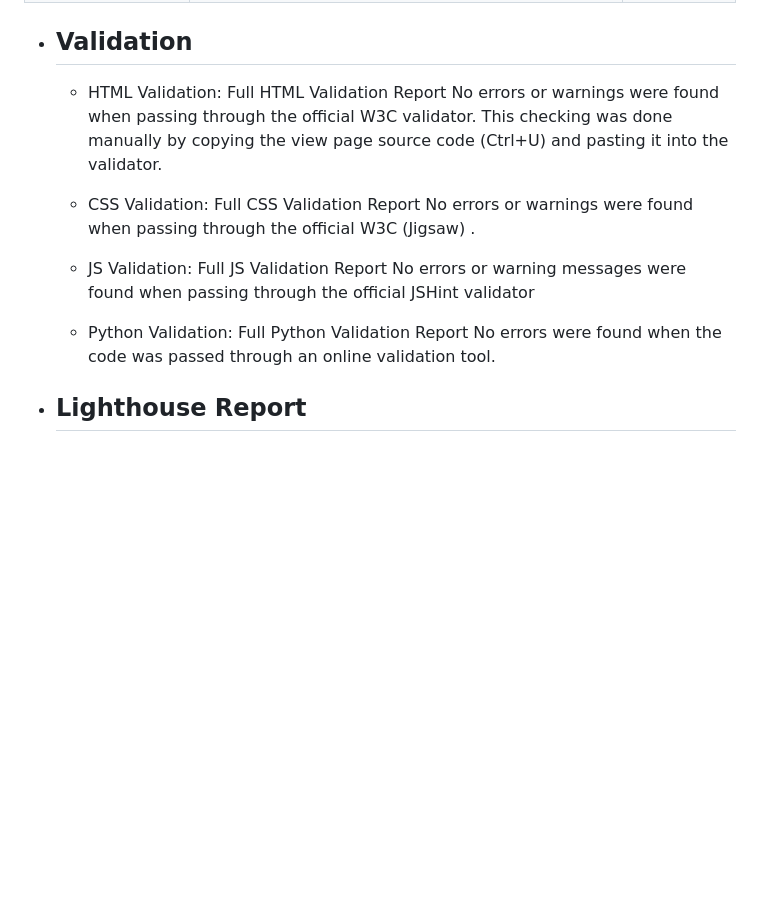
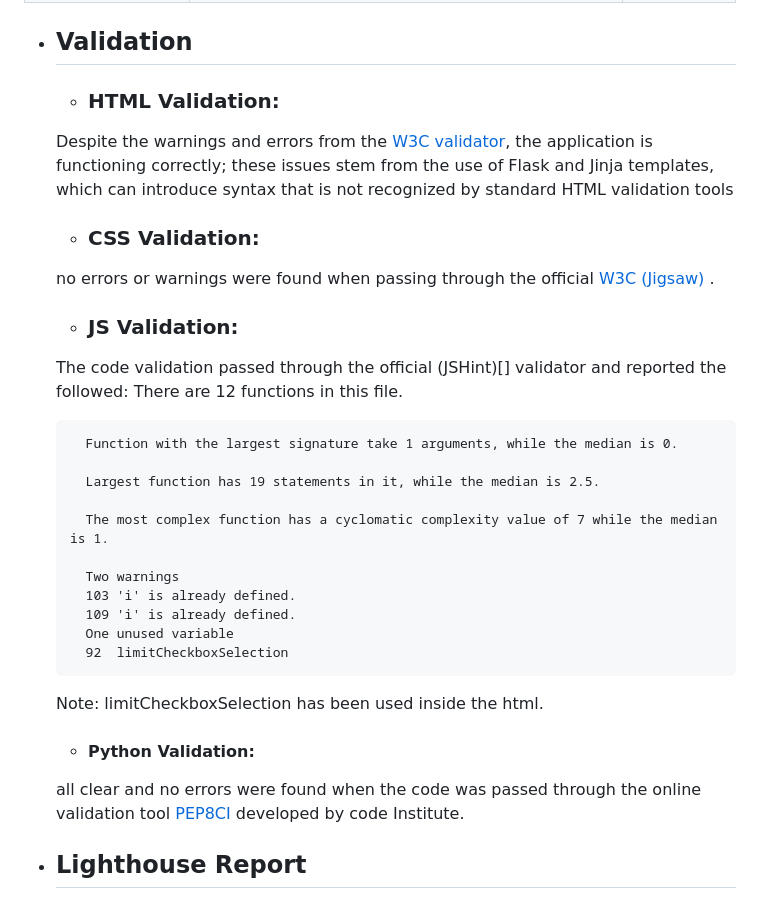
Before and after one commit to Jawahir01/Sparkling-Minds-Kids-Club, a Markdown page: TESTING.md, the part around the change. Drawn GitHub-style; blank space fills up the shorter version.

```diff
--- a/TESTING.md
+++ b/TESTING.md
@@ -35,20 +35,35 @@ see the below table for the results.
 
 
 - ## Validation
-    -	HTML Validation:
- Full HTML Validation Report
-No errors or warnings were found when passing through the official W3C validator. This checking was done manually by copying the view page source code (Ctrl+U) and pasting it into the validator.
-    - 	CSS Validation:
-Full CSS Validation Report
-No errors or warnings were found when passing through the official W3C (Jigsaw) .
+    -	### HTML Validation:
 
-    -	JS Validation:
-Full JS Validation Report
-No errors or warning messages were found when passing through the official JSHint validator
+    Despite the warnings and errors from the [W3C validator](https://validator.w3.org/), the application is functioning correctly; these issues stem from the use of Flask and Jinja templates, which can introduce syntax that is not recognized by standard HTML validation tools
 
-    -	Python Validation:
-Full Python Validation Report
-No errors were found when the code was passed through an online validation tool.
+    - ### CSS Validation:
+
+    no errors or warnings were found when passing through the official [W3C (Jigsaw)](https://jigsaw.w3.org/css-validator/) .
+
+    -	### JS Validation:
+    The code validation passed through the official (JSHint)[] validator and reported the followed:
+        There are 12 functions in this file.
+
+        Function with the largest signature take 1 arguments, while the median is 0.
+
+        Largest function has 19 statements in it, while the median is 2.5.
+
+        The most complex function has a cyclomatic complexity value of 7 while the median is 1.
+
+        Two warnings
+        103	'i' is already defined.
+        109	'i' is already defined.
+        One unused variable
+        92	limitCheckboxSelection
+
+    Note: limitCheckboxSelection has been used inside the html.
+
+    - #### Python Validation:
+
+    all clear and no errors were found when the code was passed through the online validation tool [ PEP8CI](https://pep8ci.herokuapp.com/) developed by code Institute.
 
 
 - ## Lighthouse Report
```
